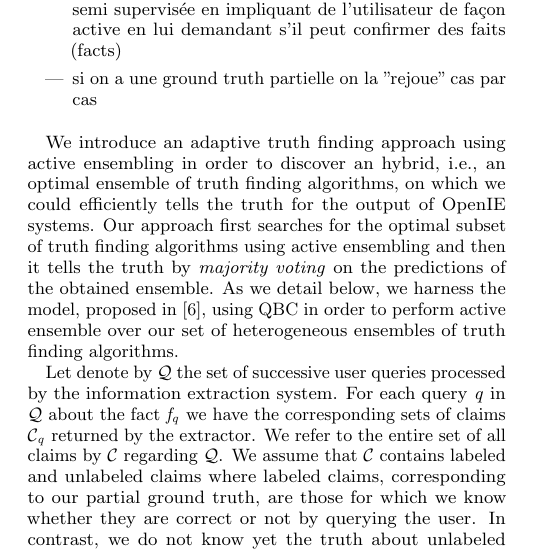
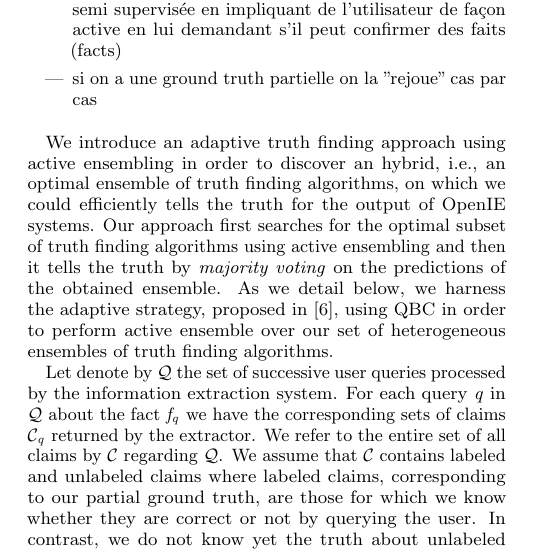
Before and after one commit to baalamine/qf-discoverings, a LaTeX paper (draft_demo/main.tex, which reads draft_demo/active_truth_finding.tex): part of one column of page 3 of 4, cut so that both start at the same text. Compiled offline with pdfLaTeX.

Commit message:
passing over sect. 3

```diff
--- a/draft_demo/active_truth_finding.tex
+++ b/draft_demo/active_truth_finding.tex
@@ -75,8 +75,8 @@ We introduce an adaptive truth finding approach using active ensembling in order
 ensemble of truth finding algorithms, on which we could efficiently tells the truth for the output of OpenIE systems.
 Our approach first searches for the optimal subset of truth finding algorithms using active ensembling and then it
 tells the truth by \emph{majority voting} on the predictions of the obtained ensemble. As we detail below, we harness
-the model, proposed in~\cite{Lu15}, using QBC in order to perform active ensemble over our set of heterogeneous ensembles
-of truth finding algorithms.
+the adaptive strategy, proposed in~\cite{Lu15}, using QBC in order to perform active ensemble over our set of heterogeneous
+ensembles of truth finding algorithms.
 
 
 Let denote by $\qset$ the set of successive user queries processed
```
Also changed, not shown: draft_demo/main.pdf.
